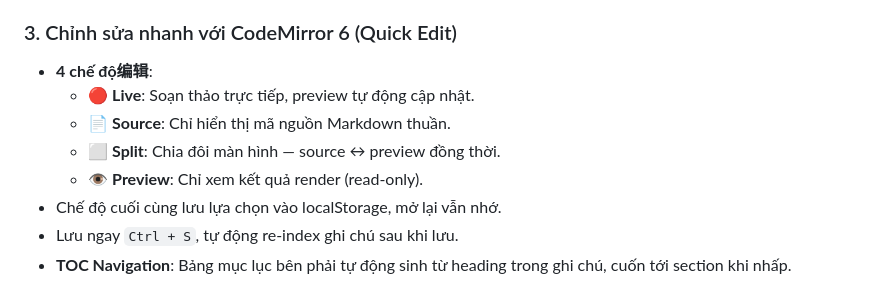
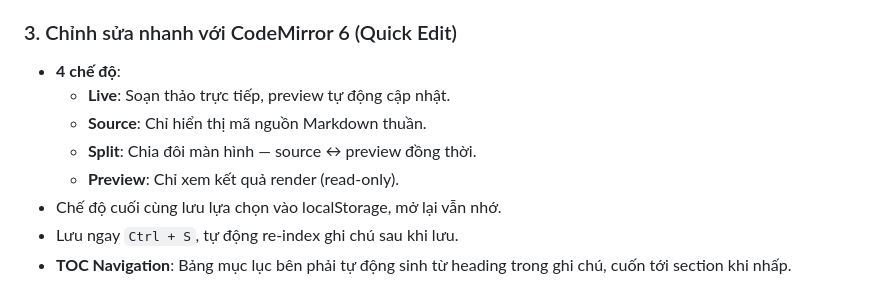
Before and after one commit to nhathuynguyen19/obsidian-quickview, a Markdown page: README.md, the part around one of its changes. Rendered like a GitHub page.

Commit message:
docs: clean README - remove excess emojis and Chinese characters
Co-Authored-By: Claude Code <noreply@anthropic.com>

```diff
--- a/README.md
+++ b/README.md
@@ -29,11 +29,11 @@
 - **Frontmatter**: Hiển thị metadata YAML, nhấp vào liên kết trong frontmatter để mở ghi chú liên quan.
 
 ### 3. Chỉnh sửa nhanh với CodeMirror 6 (Quick Edit)
-- **4 chế độ编辑**:
-  - 🔴 **Live**: Soạn thảo trực tiếp, preview tự động cập nhật.
-  - 📄 **Source**: Chỉ hiển thị mã nguồn Markdown thuần.
-  - ⬜ **Split**: Chia đôi màn hình — source ↔ preview đồng thời.
-  - 👁️ **Preview**: Chỉ xem kết quả render (read-only).
+- **4 chế độ**:
+  - **Live**: Soạn thảo trực tiếp, preview tự động cập nhật.
+  - **Source**: Chỉ hiển thị mã nguồn Markdown thuần.
+  - **Split**: Chia đôi màn hình — source ↔ preview đồng thời.
+  - **Preview**: Chỉ xem kết quả render (read-only).
 - Chế độ cuối cùng lưu lựa chọn vào localStorage, mở lại vẫn nhớ.
 - Lưu ngay `Ctrl + S`, tự động re-index ghi chú sau khi lưu.
 - **TOC Navigation**: Bảng mục lục bên phải tự động sinh từ heading trong ghi chú, cuốn tới section khi nhấp.
```
Also changed, not shown: other parts of README.md (+7 -7 lines).
